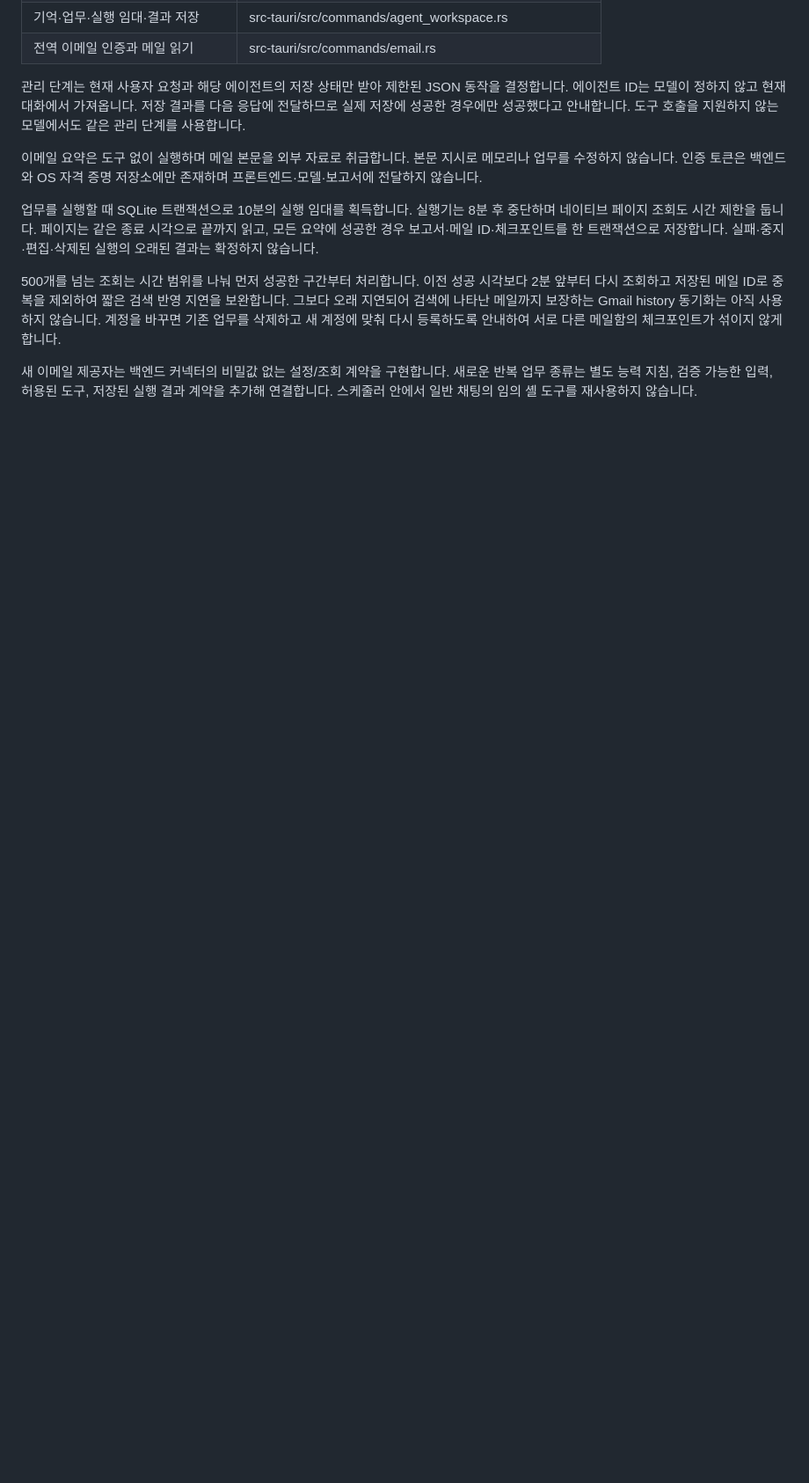
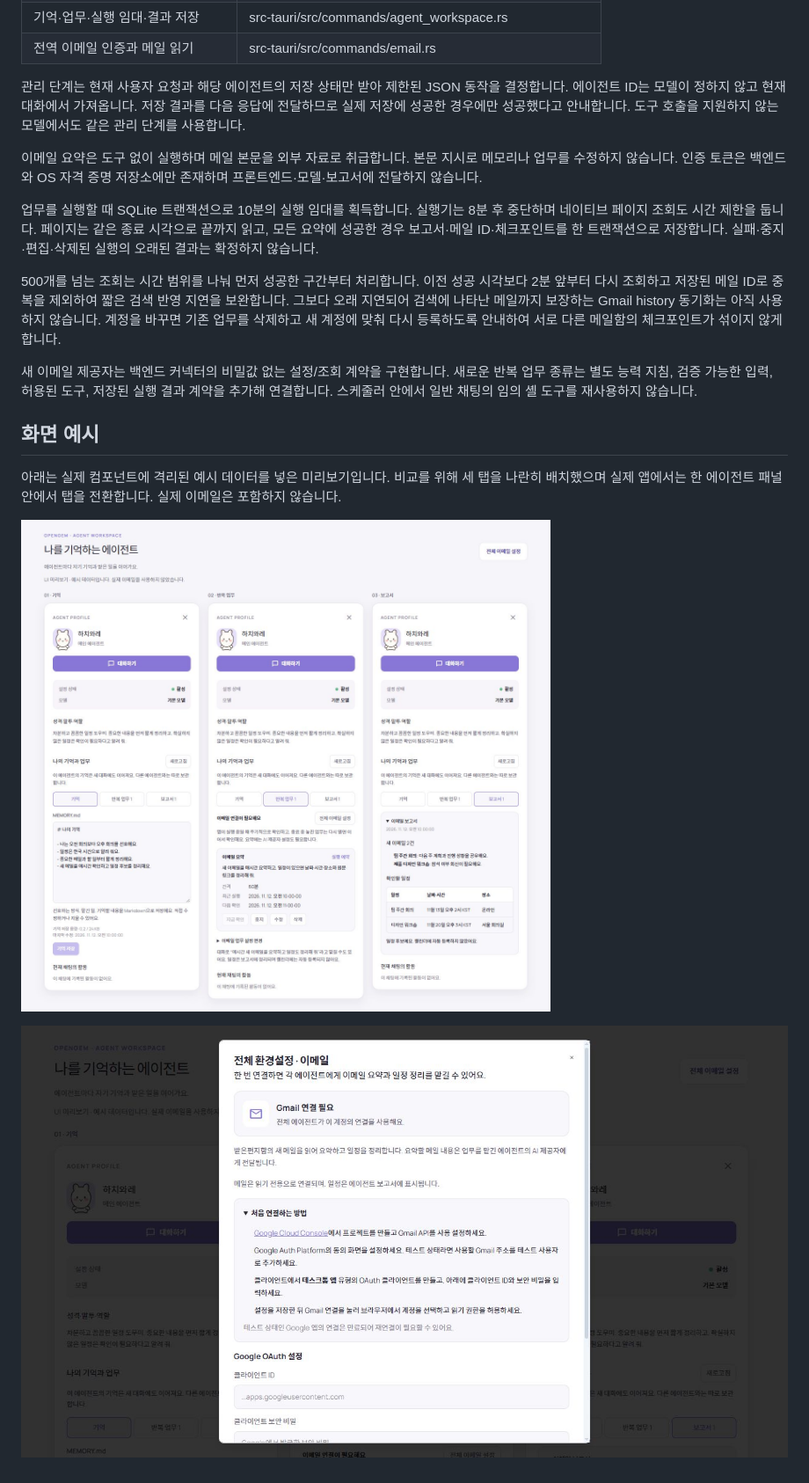
Before and after one commit to accidnet/opengem, a Markdown page: docs/agent-workspace.md, the part around the change. Shown at 88% size. Drawn GitHub-style; pictures changed too: docs/screenshots/agent-memory-routines.jpg (added), docs/screenshots/email-settings.jpg (added); blank space fills up the shorter version.

Commit message:
docs: add isolated previews for agent workspace and Gmail settings

```diff
--- a/docs/agent-workspace.md
+++ b/docs/agent-workspace.md
@@ -44,3 +44,11 @@
 500개를 넘는 조회는 시간 범위를 나눠 먼저 성공한 구간부터 처리합니다. 이전 성공 시각보다 2분 앞부터 다시 조회하고 저장된 메일 ID로 중복을 제외하여 짧은 검색 반영 지연을 보완합니다. 그보다 오래 지연되어 검색에 나타난 메일까지 보장하는 Gmail history 동기화는 아직 사용하지 않습니다. 계정을 바꾸면 기존 업무를 삭제하고 새 계정에 맞춰 다시 등록하도록 안내하여 서로 다른 메일함의 체크포인트가 섞이지 않게 합니다.
 
 새 이메일 제공자는 백엔드 커넥터의 비밀값 없는 설정/조회 계약을 구현합니다. 새로운 반복 업무 종류는 별도 능력 지침, 검증 가능한 입력, 허용된 도구, 저장된 실행 결과 계약을 추가해 연결합니다. 스케줄러 안에서 일반 채팅의 임의 셸 도구를 재사용하지 않습니다.
+
+## 화면 예시
+
+아래는 실제 컴포넌트에 격리된 예시 데이터를 넣은 미리보기입니다. 비교를 위해 세 탭을 나란히 배치했으며 실제 앱에서는 한 에이전트 패널 안에서 탭을 전환합니다. 실제 이메일은 포함하지 않습니다.
+
+![에이전트 기억, 반복 업무, 일정 보고서](screenshots/agent-memory-routines.jpg)
+
+![전역 Gmail 연결 설정과 안내](screenshots/email-settings.jpg)
```
